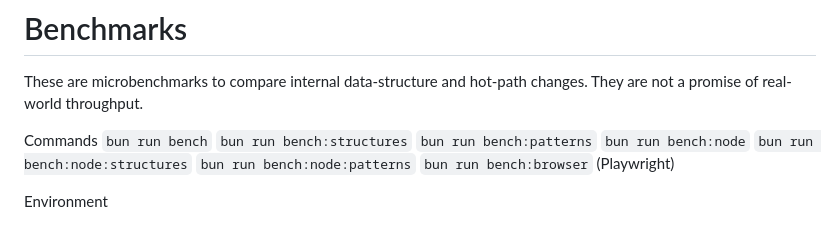
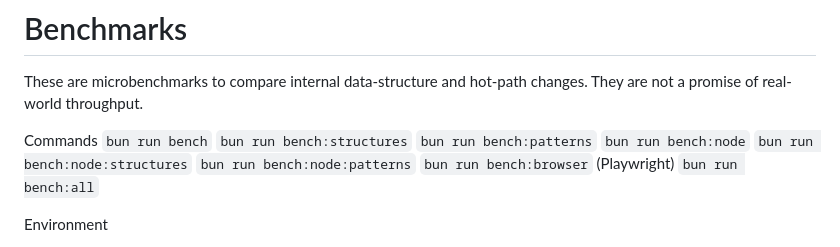
Before and after one commit to bermi/eventify, a Markdown page: BENCHMARKS.md, the part around the change. Drawn GitHub-style.

Commit message:
docs: list bench:all command

```diff
--- a/BENCHMARKS.md
+++ b/BENCHMARKS.md
@@ -10,6 +10,7 @@ Commands
 `bun run bench:node:structures`
 `bun run bench:node:patterns`
 `bun run bench:browser` (Playwright)
+`bun run bench:all`
 
 Environment
 - Date: 2026-02-06
```
